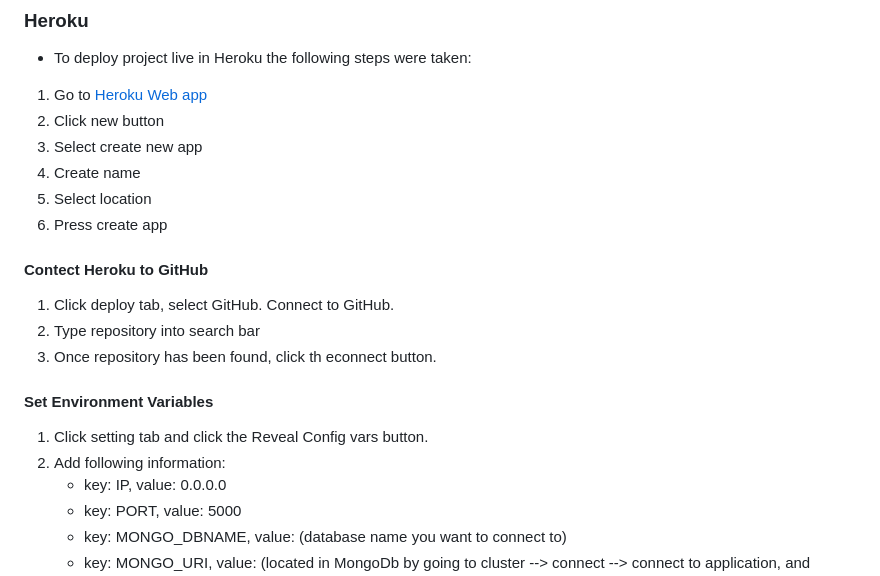
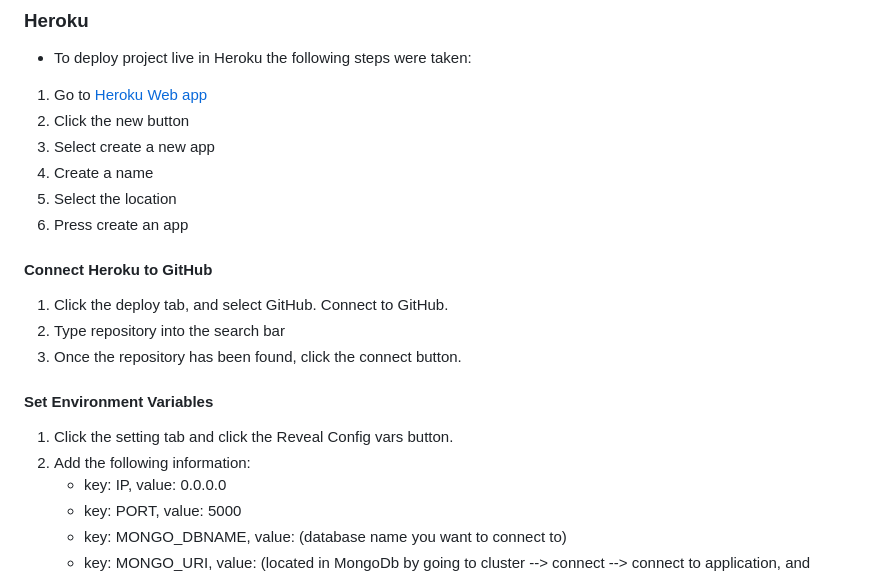
Before and after one commit to JJBR13/Justin-Brown-milestone-project-3, a Markdown page: README.md, the part around the change. GitHub-like rendering.

Commit message:
Fix typos in README.md

```diff
--- a/README.md
+++ b/README.md
@@ -267,21 +267,21 @@ Achieving user stories:
 - To deploy project live in Heroku the following steps were taken:
 
 1. Go to [Heroku Web app](https://dashboard.heroku.com/apps)
-2. Click new button
-3. Select create new app
-4. Create name
-5. Select location
-6. Press create app
+2. Click the new button
+3. Select create a new app
+4. Create a name
+5. Select the location
+6. Press create an app
 
-#### Contect Heroku to GitHub
+#### Connect Heroku to GitHub
 
-1. Click deploy tab, select GitHub. Connect to GitHub.
-2. Type repository into search bar
-3. Once repository has been found, click th econnect button.
+1. Click the deploy tab, and select GitHub. Connect to GitHub.
+2. Type repository into the search bar
+3. Once the repository has been found, click the connect button.
 
 #### Set Environment Variables
-1. Click setting tab and click the Reveal Config vars button.
-2. Add following information:
+1. Click the setting tab and click the Reveal Config vars button.
+2. Add the following information:
     - key: IP, value: 0.0.0.0
     - key: PORT, value: 5000
     - key: MONGO_DBNAME, value: (database name you want to connect to)
```
